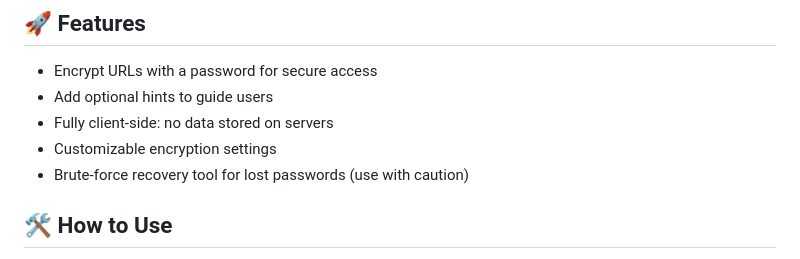
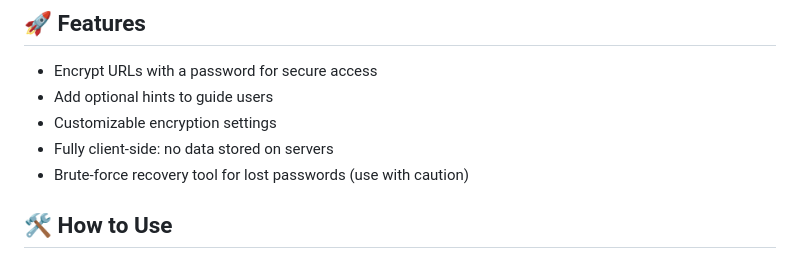
Before and after one commit to utsanjan/LockURL, a Markdown page: README.md, the part around the change. Rendered like a GitHub page.

```diff
--- a/README.md
+++ b/README.md
@@ -15,8 +15,8 @@ LockURL is a utility designed for encrypting and decrypting URLs. When a user vi
 ## 🚀 Features
 - Encrypt URLs with a password for secure access
 - Add optional hints to guide users
+- Customizable encryption settings
 - Fully client-side: no data stored on servers
-- Customizable encryption settings
 - Brute-force recovery tool for lost passwords (use with caution)
 
 ## 🛠️ How to Use
```
